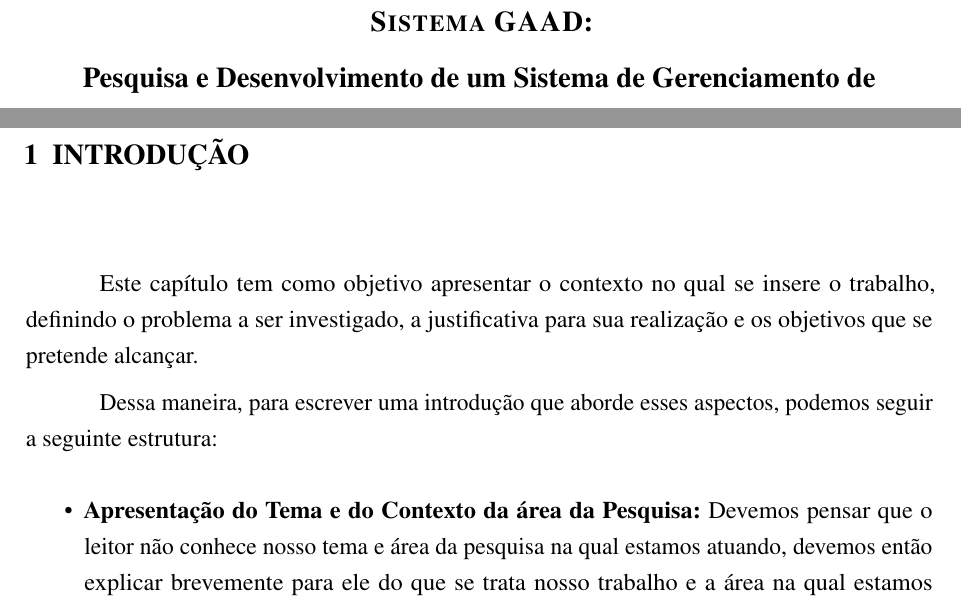
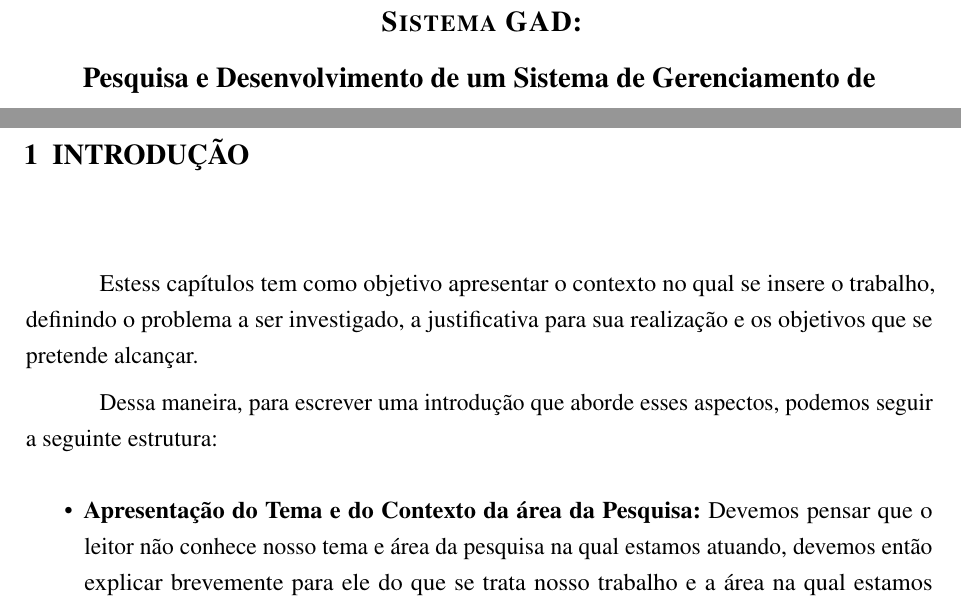
Before and after one commit to Vitor-rs/Pesquisa_GAD, a LaTeX thesis (IFMS_TADS_TCC/src/Monografia_config.tex, which reads IFMS_TADS_TCC/src/Capitulos/Cap01-Introducao.tex, IFMS_TADS_TCC/src/edicoes.sty): two parts of pages 3 and 17 of 35, joined at a grey line, cut so that both start at the same text. Compiled offline with pdfLaTeX.

Commit message:
Ajustes de estrututa do latex

```diff
--- a/IFMS_TADS_TCC/src/Capitulos/Cap01-Introducao.tex
+++ b/IFMS_TADS_TCC/src/Capitulos/Cap01-Introducao.tex
@@ -2,7 +2,7 @@
 
 % Teste de compilação automática - TESTANDO EXTENSÃO APÓS CONFIGURAÇÃO FINAL
 
-Este capítulo tem como objetivo apresentar o contexto no qual se insere o trabalho, definindo o problema a ser investigado, a justificativa para sua realização e os objetivos que se pretende alcançar.
+Estess capítulos tem como objetivo apresentar o contexto no qual se insere o trabalho, definindo o problema a ser investigado, a justificativa para sua realização e os objetivos que se pretende alcançar.
 
 Dessa maneira, para escrever uma introdução que aborde esses aspectos, podemos seguir a seguinte estrutura:
 
--- a/IFMS_TADS_TCC/src/Monografia_config.tex
+++ b/IFMS_TADS_TCC/src/Monografia_config.tex
@@ -178,7 +178,7 @@
 \curso{TECNOLOGIA EM ANÁLISE E DESENVOLVIMENTO DE SISTEMAS}
 \grau{Tecnólogo em Análise e Desenvolvimento de Sistemas}
 \tipotrabalho{Trabalho de Conclusão de Curso}
-\local{NAVIRAI - MS}
+\local{NAVIRAI - MSS}
 \instituicao{%
 	INSTITUTO FEDERAL DE EDUCAÇÃO, CIÊNCIA E TECNOLOGIA DE MATO GROSSO DO SUL
 	CÂMPUS NAVIRAI
--- a/IFMS_TADS_TCC/src/edicoes.sty
+++ b/IFMS_TADS_TCC/src/edicoes.sty
@@ -11,7 +11,7 @@
 % Caso haja algum problema com a acentuação, por decorrência a posição desses comandos, antes da letra que deve ser acentuada usa-se o comando \, seguido do sinal ' que irá colocar a acentuação. Isso não será feito no documento inteiro, somente nessa etapa.
 
 %------------------------------Alterar----------
-\titulo{Sistema GAAD}
+\titulo{Sistema GAD}
 \subtitulo{Pesquisa e Desenvolvimento de um Sistema de Gerenciamento de Atividades Diversificadas para o Instituto Federal de Mato Grosso do Sul - Campus Navirai}
 % caso não haja subtítulo, comente a linha acima (COLOCANDO % NO ÍNICIO DELA)
 \autor{VITOR RICARDO SANTOS}
```
